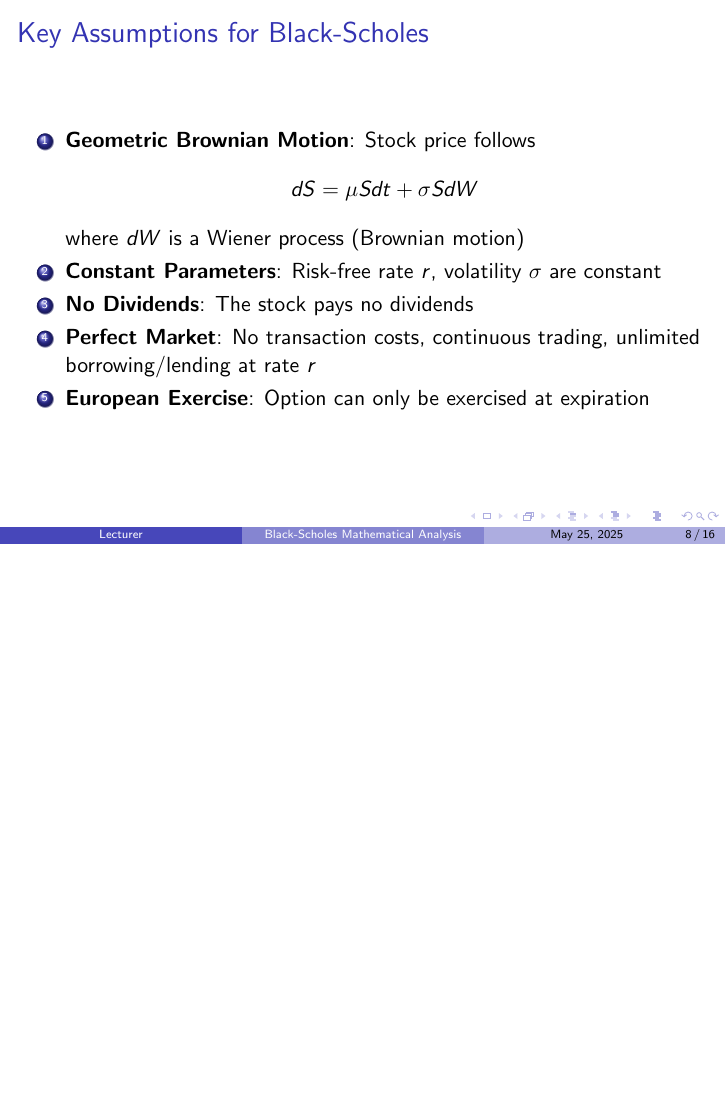
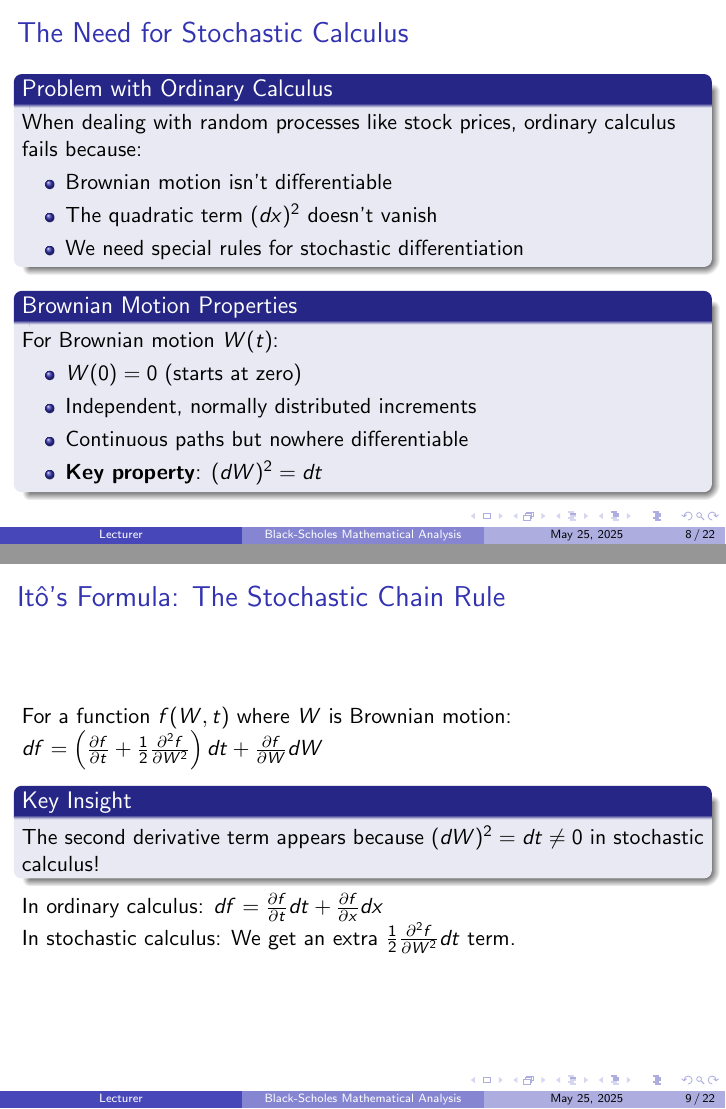
Before and after one commit to julihocc/itesm-ma2008b-notes, LaTeX slides (period-03/week-02/w302.tex): page 8 of 16 before the commit and pages 8 and 9 of 22 after it, the two joined at a grey line, the shorter picture padded with empty space. Compiled offline with pdfLaTeX.

Commit message:
Add sections on Itô's Formula and Stochastic Calculus for option pricing analysis

```diff
--- a/period-03/week-02/w302.tex
+++ b/period-03/week-02/w302.tex
@@ -102,0 +107,59 @@ The parabolic nature reflects:
+\section{Itô's Formula and Stochastic Calculus}
+
+\begin{frame}
+\frametitle{The Need for Stochastic Calculus}
+\begin{block}{Problem with Ordinary Calculus}
+When dealing with random processes like stock prices, ordinary calculus fails because:
+\begin{itemize}
+\item Brownian motion isn't differentiable
+\item The quadratic term $(dx)^2$ doesn't vanish
+\item We need special rules for stochastic differentiation
+\end{itemize}
+\end{block}
+
+\begin{block}{Brownian Motion Properties}
+For Brownian motion $W(t)$:
+\begin{itemize}
+\item $W(0) = 0$ (starts at zero)
+\item Independent, normally distributed increments
+\item Continuous paths but nowhere differentiable
+\item \textbf{Key property}: $(dW)^2 = dt$
+\end{itemize}
+\end{block}
+\end{frame}
+
+\begin{frame}
+\frametitle{Itô's Formula: The Stochastic Chain Rule}
+For a function $f(W,t)$ where $W$ is Brownian motion:
+
+$df = \left(\frac{\partial f}{\partial t} + \frac{1}{2} \frac{\partial^2 f}{\partial W^2}\right) dt + \frac{\partial f}{\partial W} dW$
+
+\begin{block}{Key Insight}
+The second derivative term appears because $(dW)^2 = dt \neq 0$ in stochastic calculus!
+\end{block}
+
+In ordinary calculus: $df = \frac{\partial f}{\partial t}dt + \frac{\partial f}{\partial x}dx$
+
+In stochastic calculus: We get an extra $\frac{1}{2}\frac{\partial^2 f}{\partial W^2}dt$ term.
+\end{frame}
+
+\begin{frame}
+\frametitle{Geometric Brownian Motion}
+Stock prices follow geometric Brownian motion (GBM):
+$dS = \mu S dt + \sigma S dW$
+
+Where:
+\begin{itemize}
+\item $\mu$ = expected return (drift)
+\item $\sigma$ = volatility
+\item $dW$ = Brownian motion increment
+\end{itemize}
+
+\begin{block}{Why GBM?}
+\begin{itemize}
+\item Stock prices can't go negative
+\item Percentage changes are more natural than absolute changes
+\item Leads to lognormal distribution of future prices
+\end{itemize}
+\end{block}
+\end{frame}
```
Also changed, not shown: period-03/week-02/w302.tex (50 more changed lines).
